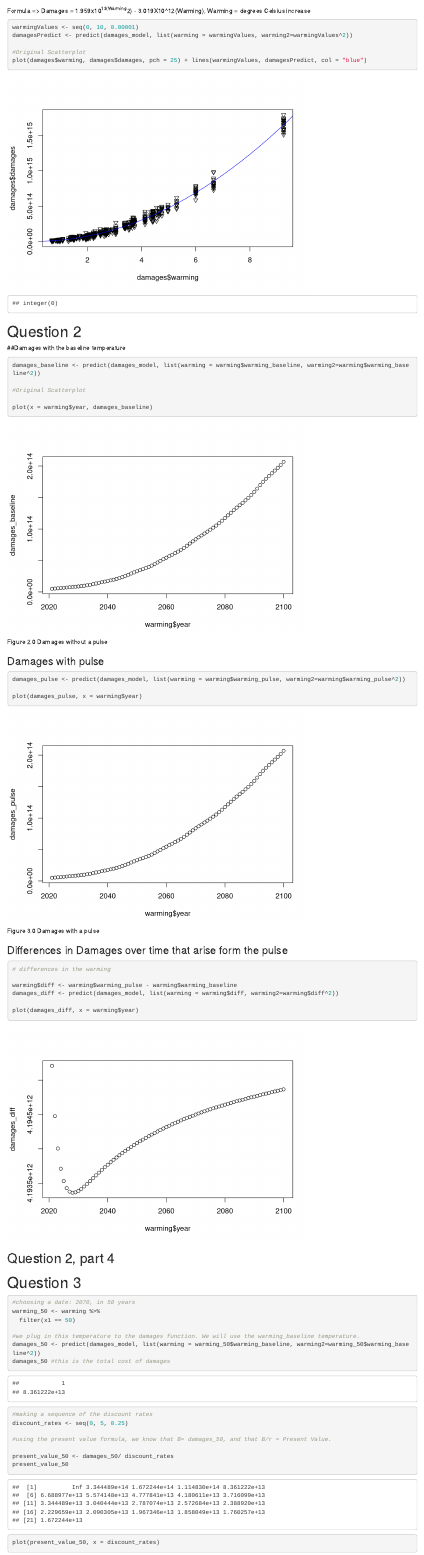
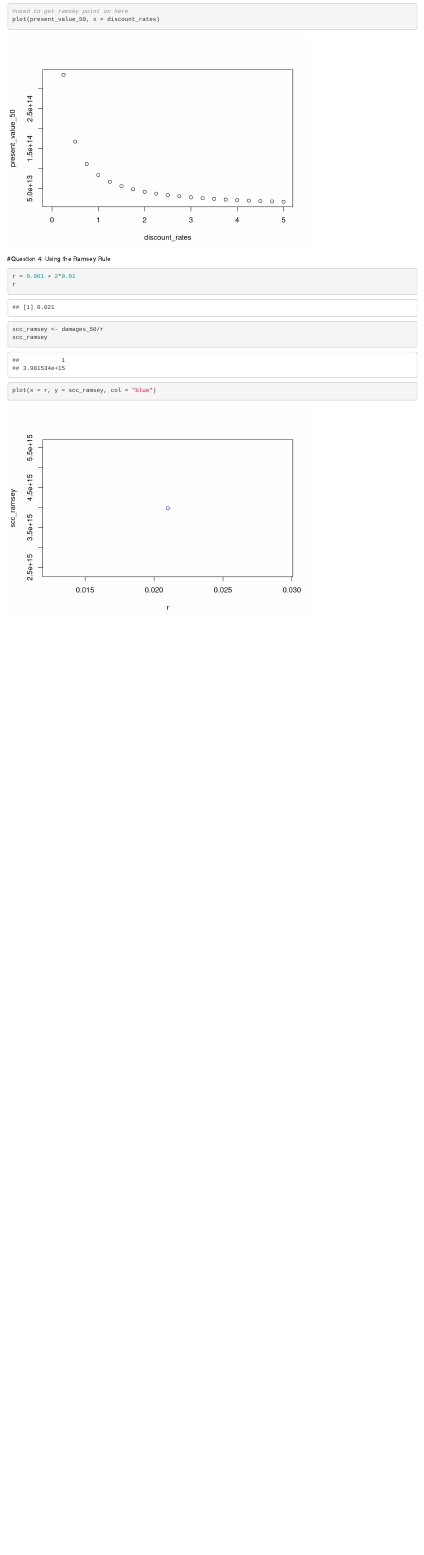
Before and after one commit to dsclafani/econ_hw4, an R Markdown document (hw_4.Rmd): the page in a window 1100 px wide, from 1760 px down before the commit and from 5160 px down after it. Rendered offline with R 4.5, knitr and Pandoc, with nearby package versions; column names are cleaned by a stand-in for the janitor package.

Commit message:
finished in the morning

````diff
--- a/hw_4.Rmd
+++ b/hw_4.Rmd
@@ -97,11 +97,26 @@ damages_50 #this is the total cost of damages
 #making a sequence of the discount rates
 discount_rates <- seq(0, 5, 0.25)
 
-#using the present value formula, we know that B= damages_50, and that B/r = Present Value.
+#Calculating the SCC: using the present value formula, we know that B= damages_50, and that B/r = Present Value.
 
-present_value_50 <- damages_50/ discount_rates
+present_value_50 <- damages_50/discount_rates
 present_value_50
 
+#need to get ramsey point on here
 plot(present_value_50, x = discount_rates)
 
+
 ```
+
+#Question 4: Using the Ramsey Rule
+```{r}
+r = 0.001 + 2*0.01
+r
+
+scc_ramsey <- damages_50/r
+scc_ramsey
+```
+
+```{r}
+plot(x = r, y = scc_ramsey, col = "blue")
+```
````
